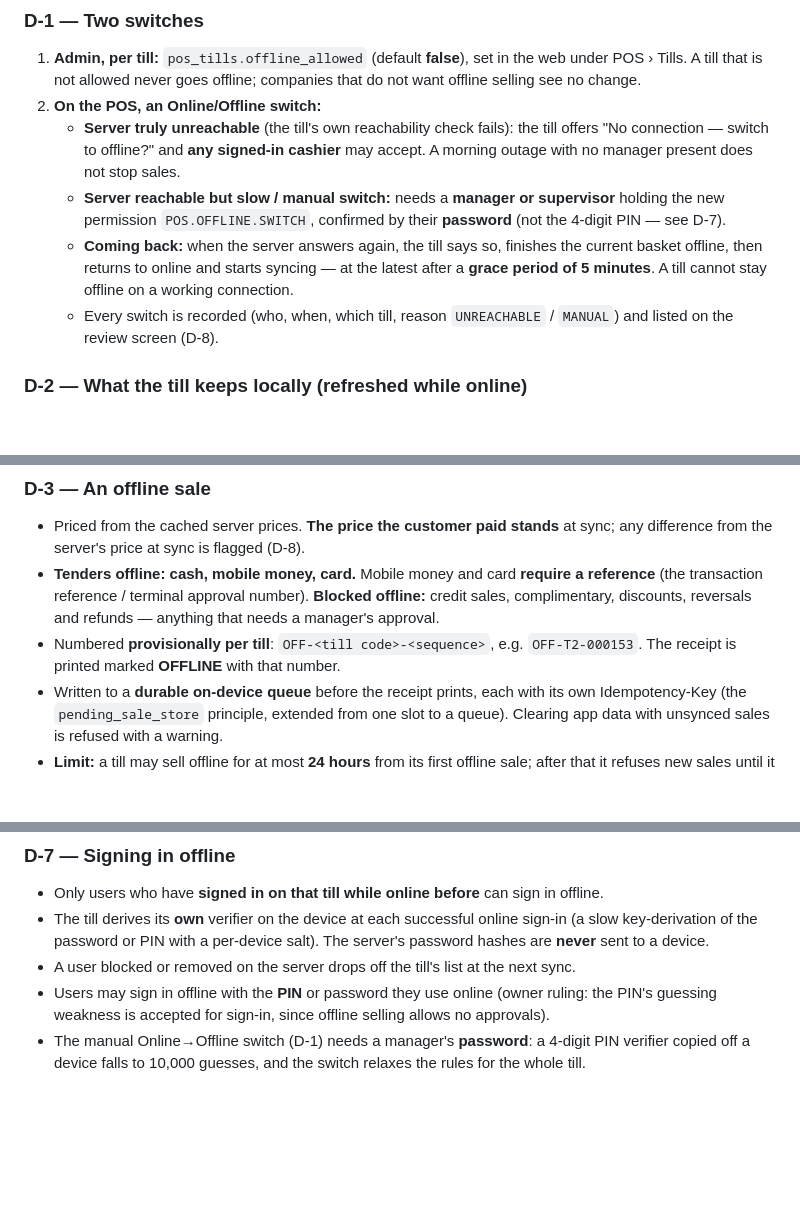
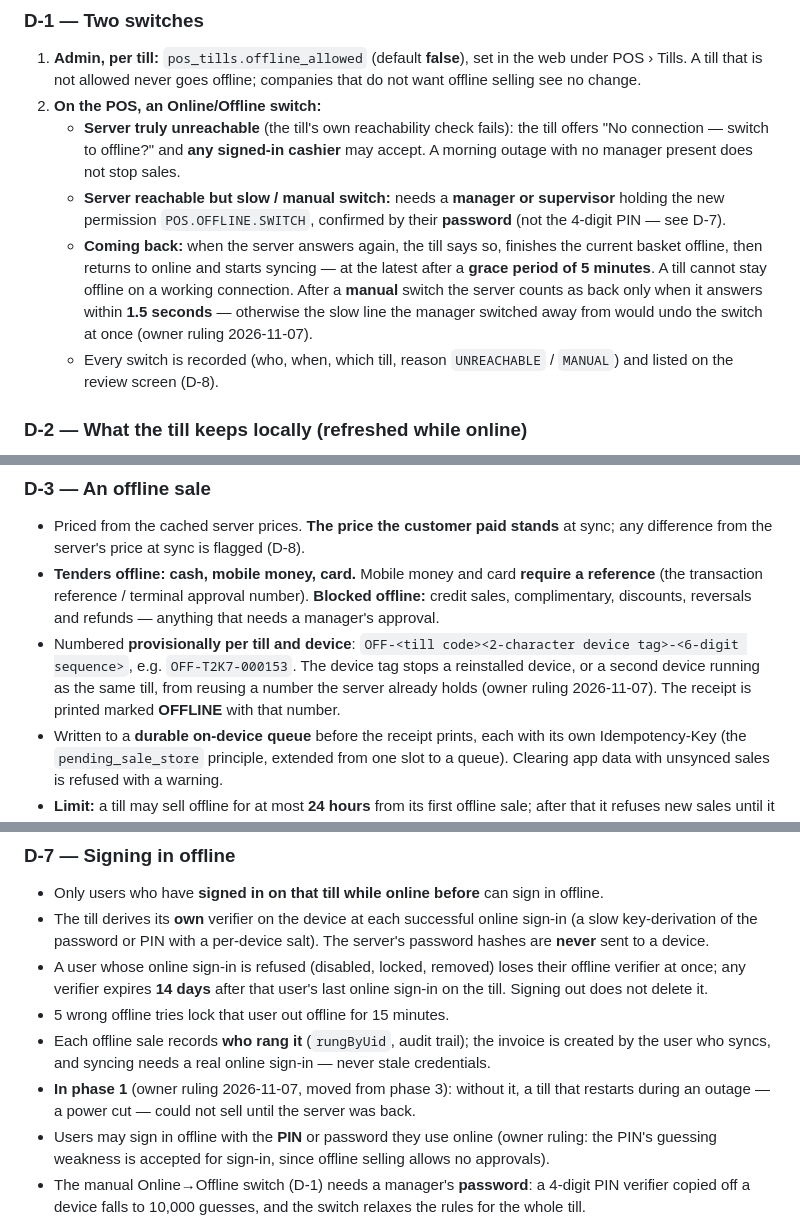
Before and after one commit to godfreydesidery/ERPCLEAN2, a Markdown page: docs/decisions/0068-offline-pos.md, 3 parts joined by grey strips. GitHub-like rendering; blank space fills up the shorter version.

Commit message:
docs(adr): ADR-0068 — device-tagged offline numbers, 1.5 s rule after a manual switch, offline sign-in in phase 1
Owner rulings 2026-11-07.

Co-Authored-By: Claude Opus 5.5 <noreply@anthropic.com>

```diff
--- a/docs/decisions/0068-offline-pos.md
+++ b/docs/decisions/0068-offline-pos.md
@@ -51,7 +51,9 @@ Facts from the code that shape this design (verified 2026-11-07):
      permission `POS.OFFLINE.SWITCH`, confirmed by their **password** (not the 4-digit PIN — see D-7).
    - **Coming back:** when the server answers again, the till says so, finishes the current basket
      offline, then returns to online and starts syncing — at the latest after a **grace period of
-     5 minutes**. A till cannot stay offline on a working connection.
+     5 minutes**. A till cannot stay offline on a working connection. After a **manual** switch the
+     server counts as back only when it answers within **1.5 seconds** — otherwise the slow line the
+     manager switched away from would undo the switch at once (owner ruling 2026-11-07).
    - Every switch is recorded (who, when, which till, reason `UNREACHABLE` / `MANUAL`) and listed on
      the review screen (D-8).
 
@@ -80,8 +82,10 @@ the key in the device's secure key store; the product and price cache is not.
 - **Tenders offline: cash, mobile money, card.** Mobile money and card **require a reference** (the
   transaction reference / terminal approval number). **Blocked offline:** credit sales,
   complimentary, discounts, reversals and refunds — anything that needs a manager's approval.
-- Numbered **provisionally per till**: `OFF-<till code>-<sequence>`, e.g. `OFF-T2-000153`. The
-  receipt is printed marked **OFFLINE** with that number.
+- Numbered **provisionally per till and device**: `OFF-<till code><2-character device tag>-<6-digit
+  sequence>`, e.g. `OFF-T2K7-000153`. The device tag stops a reinstalled device, or a second device
+  running as the same till, from reusing a number the server already holds (owner ruling
+  2026-11-07). The receipt is printed marked **OFFLINE** with that number.
 - Written to a **durable on-device queue** before the receipt prints, each with its own
   Idempotency-Key (the `pending_sale_store` principle, extended from one slot to a queue). Clearing
   app data with unsynced sales is refused with a warning.
@@ -139,7 +143,14 @@ payment, so waiter and bill reports stay complete. The detailed design is writte
 - The till derives its **own** verifier on the device at each successful online sign-in (a slow
   key-derivation of the password or PIN with a per-device salt). The server's password hashes are
   **never** sent to a device.
-- A user blocked or removed on the server drops off the till's list at the next sync.
+- A user whose online sign-in is refused (disabled, locked, removed) loses their offline verifier at
+  once; any verifier expires **14 days** after that user's last online sign-in on the till. Signing
+  out does not delete it.
+- 5 wrong offline tries lock that user out offline for 15 minutes.
+- Each offline sale records **who rang it** (`rungByUid`, audit trail); the invoice is created by the
+  user who syncs, and syncing needs a real online sign-in — never stale credentials.
+- **In phase 1** (owner ruling 2026-11-07, moved from phase 3): without it, a till that restarts
+  during an outage — a power cut — could not sell until the server was back.
 - Users may sign in offline with the **PIN** or password they use online (owner ruling: the PIN's
   guessing weakness is accepted for sign-in, since offline selling allows no approvals).
 - The manual Online→Offline switch (D-1) needs a manager's **password**: a 4-digit PIN verifier
```
Also changed, not shown: other parts of docs/decisions/0068-offline-pos.md (+2 -2 lines).
